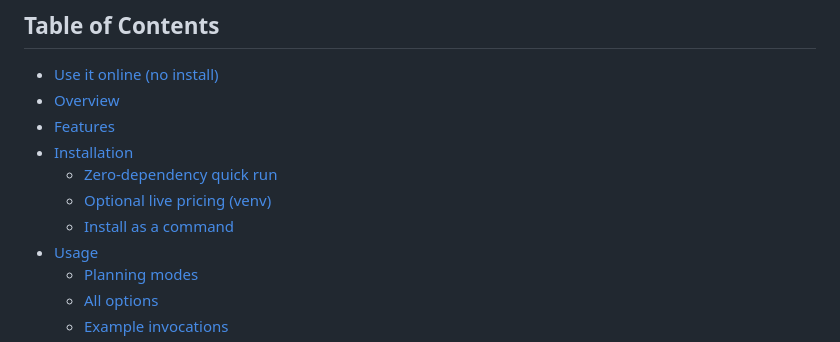
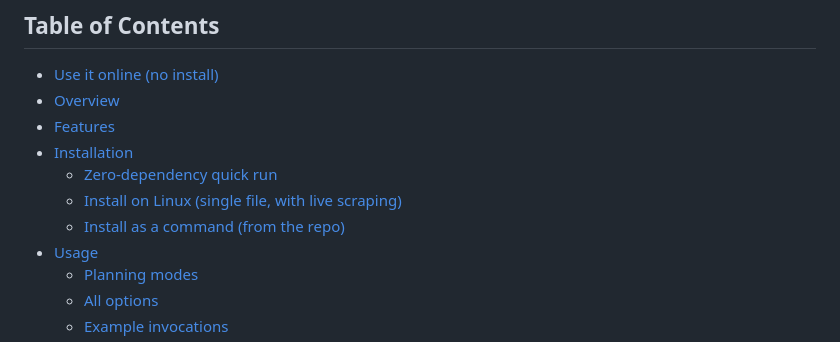
Before and after one commit to entropytwo-ai/RAID-disk-pricer, a Markdown page: README.md, the part around one of its changes. Rendered like a GitHub page.

```diff
--- a/README.md
+++ b/README.md
@@ -26,8 +26,8 @@ available.
 - [Features](#features)
 - [Installation](#installation)
   - [Zero-dependency quick run](#zero-dependency-quick-run)
-  - [Optional live pricing (venv)](#optional-live-pricing-venv)
-  - [Install as a command](#install-as-a-command)
+  - [Install on Linux (single file, with live scraping)](#install-on-linux-single-file-with-live-scraping)
+  - [Install as a command (from the repo)](#install-as-a-command-from-the-repo)
 - [Usage](#usage)
   - [Planning modes](#planning-modes)
   - [All options](#all-options)
```
Also changed, not shown: other parts of README.md (+82 -9 lines).
